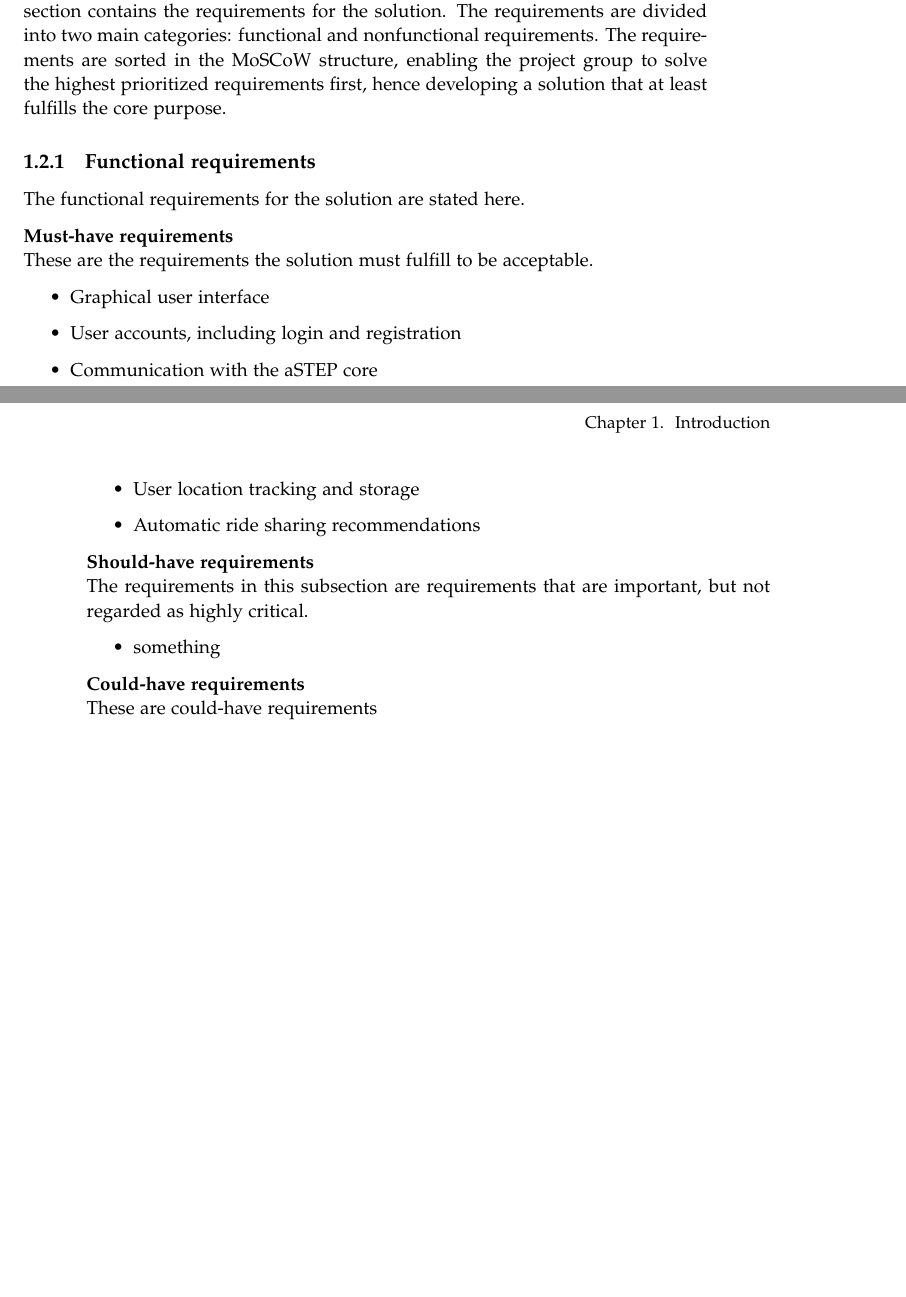
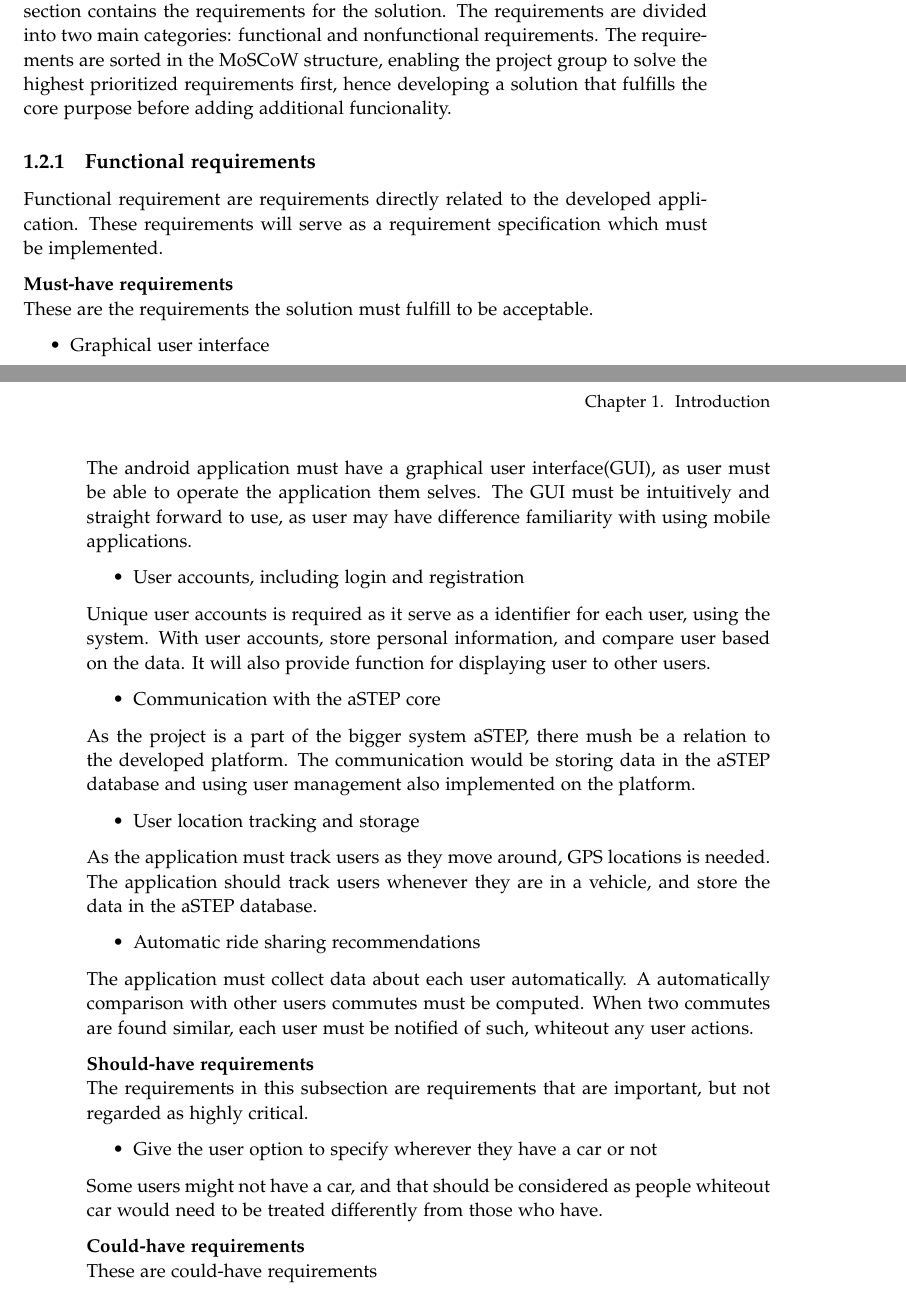
Before and after one commit to sw605/rapportsw6, a LaTeX thesis (master.tex, which reads sections/introduction/requirements.tex): two parts of pages 9 and 10 of 23, joined at a grey line, cut so that both start at the same text, the shorter picture padded with empty space. Compiled offline with pdfLaTeX.

Commit message:
First Draft

```diff
--- a/sections/introduction/requirements.tex
+++ b/sections/introduction/requirements.tex
@@ -1,6 +1,6 @@
 \section{Requirement Specification}
 % Metatext
-To provide a clear direction of the solution and to state the success criteria, this section contains the requirements for the solution. The requirements are divided into two main categories: functional and nonfunctional requirements. The requirements are sorted in the MoSCoW structure, enabling the project group to solve the highest prioritized requirements first, hence developing a solution that at least fulfills the core purpose.
+To provide a clear direction of the solution and to state the success criteria, this section contains the requirements for the solution. The requirements are divided into two main categories: functional and nonfunctional requirements. The requirements are sorted in the MoSCoW structure, enabling the project group to solve the highest prioritized requirements first, hence developing a solution that fulfills the core purpose before adding additional funcionality.
 
 
 % original requirements
@@ -18,23 +18,43 @@ To provide a clear direction of the solution and to state the success criteria,
 
 % Requirements
 \subsection{Functional requirements}
-The functional requirements for the solution are stated here.
+Functional requirement are requirements directly related to the developed application. These requirements will serve as a requirement specification which must be implemented.
 
 \textbf{Must-have requirements}\\
 These are the requirements the solution must fulfill to be acceptable.
+
 \begin{itemize}
 	\item Graphical user interface
+\end{itemize}
+The android application must have a graphical user interface(GUI), as user must be able to operate the application them selves. The GUI must be intuitively and straight forward to use, as user may have difference familiarity with using mobile applications.
+
+\begin{itemize}
 	\item User accounts, including login and registration
+\end{itemize}
+Unique user accounts is required as it serve as a identifier for each user, using the system. With user accounts, store personal information, and compare user based on the data. It will also provide function for displaying user to other users.
+
+\begin{itemize}
 	\item Communication with the aSTEP core
+\end{itemize}
+As the project is a part of the bigger system aSTEP, there mush be a relation to the developed platform. The communication would be storing data in the aSTEP database and using user management also implemented on the platform.
+
+\begin{itemize}
 	\item User location tracking and storage
+\end{itemize}
+As the application must track users as they move around, GPS locations is needed. The application should track users whenever they are in a vehicle, and store the data in the aSTEP database.
+
+\begin{itemize}
 	\item Automatic ride sharing recommendations
 \end{itemize}
+The application must collect data about each user automatically. A automatically comparison with other users commutes must be computed. When two commutes are found similar, each user must be notified of such, whiteout any user actions.
+
 
 \textbf{Should-have requirements}\\
 The requirements in this subsection are requirements that are important, but not regarded as highly critical.
 \begin{itemize}
-	\item something
+	\item Give the user option to specify wherever they have a car or not
 \end{itemize}
+Some users might not have a car, and that should be considered as people whiteout car would need to be treated differently from those who have.
 
 \textbf{Could-have requirements}\\
 These are could-have requirements
```
